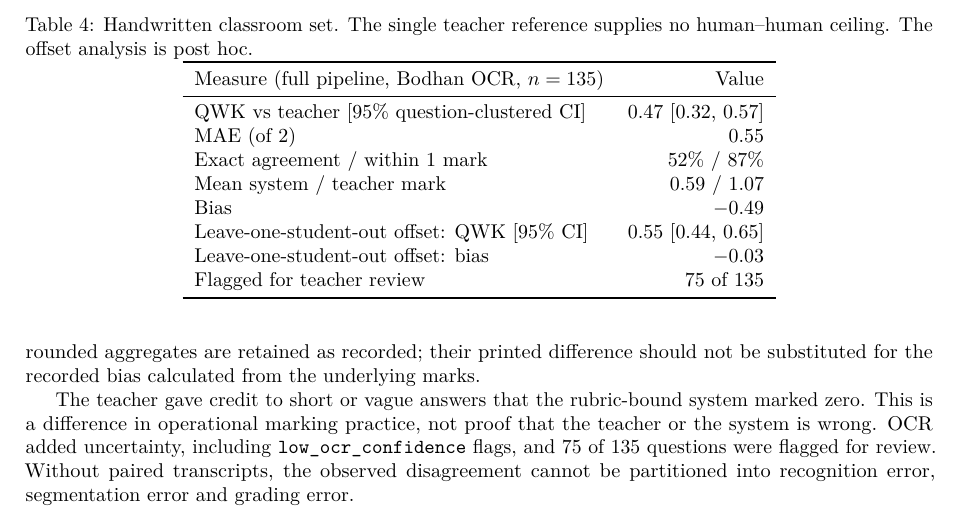
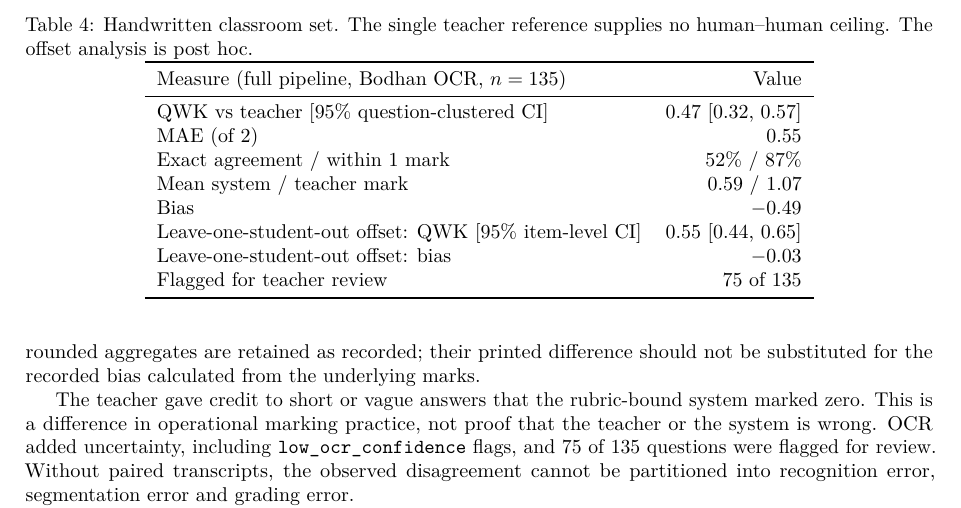
Before and after one commit to basavarajnaduvinamani/DA7016_Auto_Assessment_System, a LaTeX paper (docs/report/main.tex, which reads docs/report/results/handwritten.tex): part of page 8 of 12, cut so that both start at the same text. Compiled offline with pdfLaTeX.

Commit message:
Label the handwritten offset interval as item-level

```diff
--- a/docs/report/results/handwritten.tex
+++ b/docs/report/results/handwritten.tex
@@ -7,7 +7,7 @@ MAE (of 2) & 0.55 \\
 Exact agreement / within 1 mark & 52\% / 87\% \\
 Mean system / teacher mark & 0.59 / 1.07 \\
 Bias & $-0.49$ \\
-Leave-one-student-out offset: QWK [95\% CI] & 0.55 [0.44, 0.65] \\
+Leave-one-student-out offset: QWK [95\% item-level CI] & 0.55 [0.44, 0.65] \\
 Leave-one-student-out offset: bias & $-0.03$ \\
 Flagged for teacher review & 75 of 135 \\
 \bottomrule
```
Also changed, not shown: docs/report/numbers.md (+1 -1 lines).
